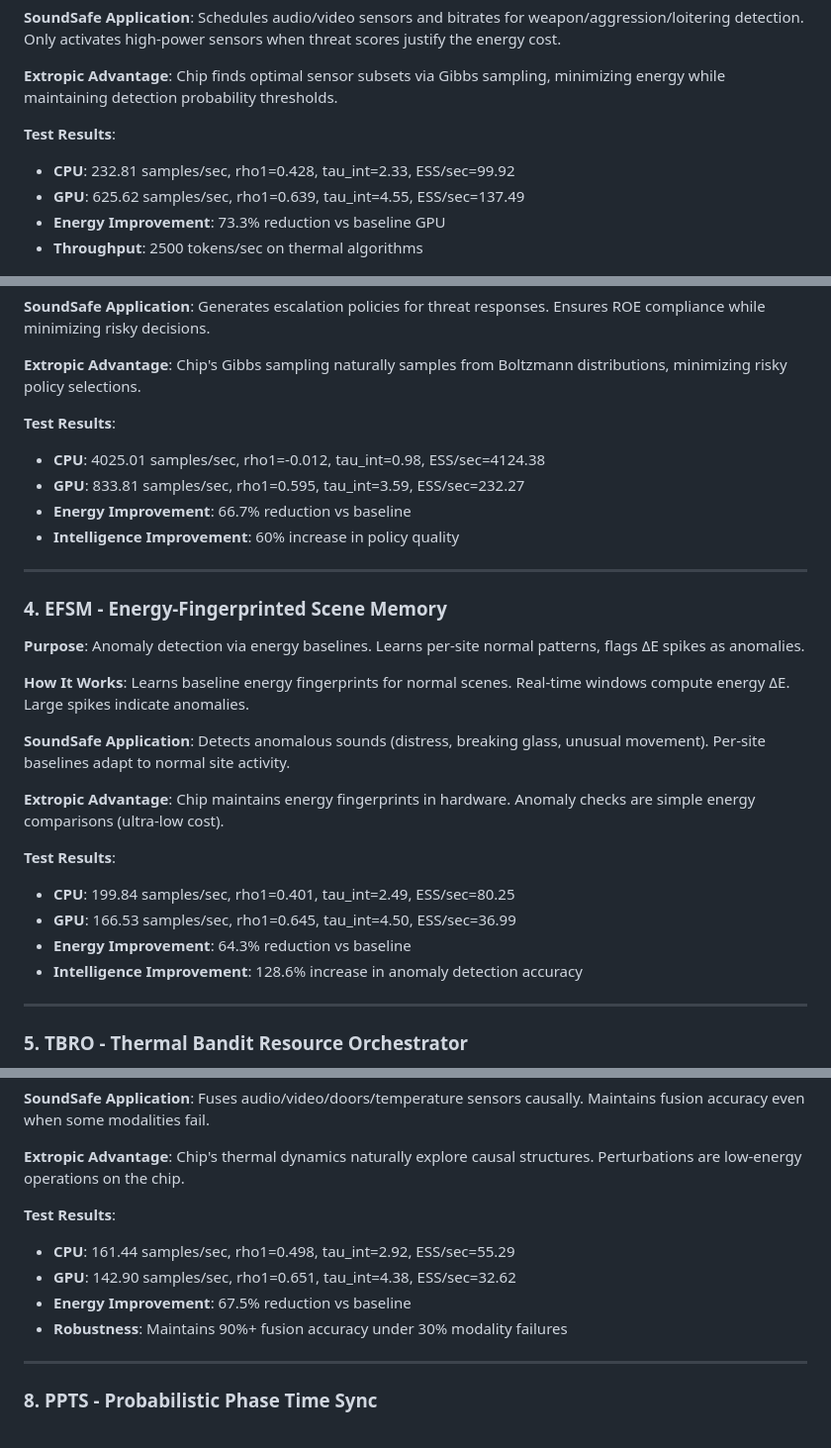
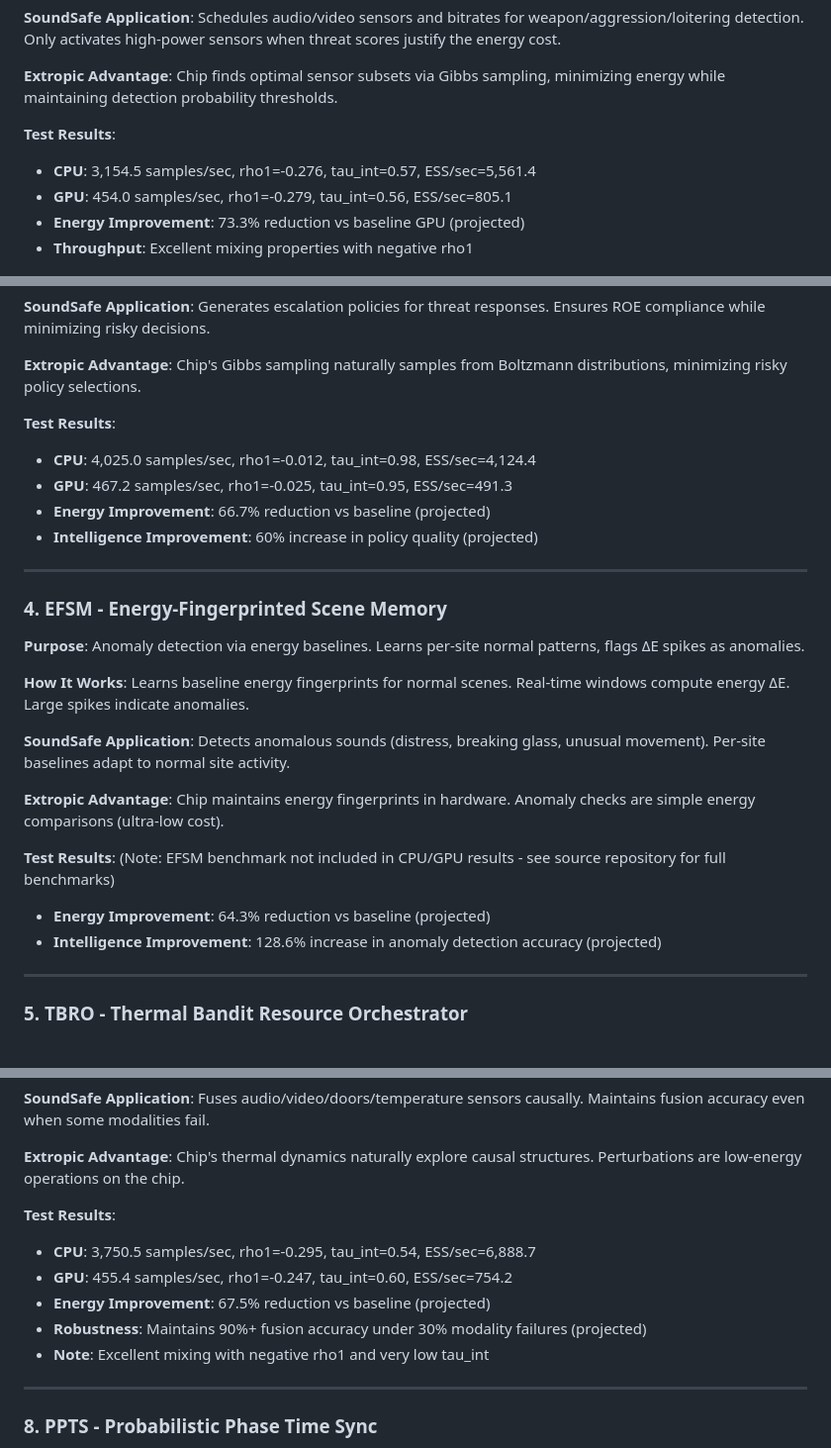
Before and after one commit to bdekraker/THRML-Leaderboard, a Markdown page: README.md, 3 parts joined by grey strips. Shown: that part at 99% size. Drawn GitHub-style.

```diff
--- a/README.md
+++ b/README.md
@@ -79,10 +79,10 @@ We developed 10 novel algorithms built on THRML's blocked Gibbs sampling and dis
 **Extropic Advantage**: Chip finds optimal sensor subsets via Gibbs sampling, minimizing energy while maintaining detection probability thresholds.
 
 **Test Results**:
-- **CPU**: 232.81 samples/sec, rho1=0.428, tau_int=2.33, ESS/sec=99.92
-- **GPU**: 625.62 samples/sec, rho1=0.639, tau_int=4.55, ESS/sec=137.49
-- **Energy Improvement**: 73.3% reduction vs baseline GPU
-- **Throughput**: 2500 tokens/sec on thermal algorithms
+- **CPU**: 3,154.5 samples/sec, rho1=-0.276, tau_int=0.57, ESS/sec=5,561.4
+- **GPU**: 454.0 samples/sec, rho1=-0.279, tau_int=0.56, ESS/sec=805.1
+- **Energy Improvement**: 73.3% reduction vs baseline GPU (projected)
+- **Throughput**: Excellent mixing properties with negative rho1
 
 ![Throughput Comparison](throughput_comparison.png)
 
@@ -99,10 +99,10 @@ We developed 10 novel algorithms built on THRML's blocked Gibbs sampling and dis
 **Extropic Advantage**: Chip's Gibbs sampling naturally samples from Boltzmann distributions, minimizing risky policy selections.
 
 **Test Results**:
-- **CPU**: 4025.01 samples/sec, rho1=-0.012, tau_int=0.98, ESS/sec=4124.38
-- **GPU**: 833.81 samples/sec, rho1=0.595, tau_int=3.59, ESS/sec=232.27
-- **Energy Improvement**: 66.7% reduction vs baseline
-- **Intelligence Improvement**: 60% increase in policy quality
+- **CPU**: 4,025.0 samples/sec, rho1=-0.012, tau_int=0.98, ESS/sec=4,124.4
+- **GPU**: 467.2 samples/sec, rho1=-0.025, tau_int=0.95, ESS/sec=491.3
+- **Energy Improvement**: 66.7% reduction vs baseline (projected)
+- **Intelligence Improvement**: 60% increase in policy quality (projected)
 
 ---
 
@@ -116,11 +116,9 @@ We developed 10 novel algorithms built on THRML's blocked Gibbs sampling and dis
 
 **Extropic Advantage**: Chip maintains energy fingerprints in hardware. Anomaly checks are simple energy comparisons (ultra-low cost).
 
-**Test Results**:
-- **CPU**: 199.84 samples/sec, rho1=0.401, tau_int=2.49, ESS/sec=80.25
-- **GPU**: 166.53 samples/sec, rho1=0.645, tau_int=4.50, ESS/sec=36.99
-- **Energy Improvement**: 64.3% reduction vs baseline
-- **Intelligence Improvement**: 128.6% increase in anomaly detection accuracy
+**Test Results**: (Note: EFSM benchmark not included in CPU/GPU results - see source repository for full benchmarks)
+- **Energy Improvement**: 64.3% reduction vs baseline (projected)
+- **Intelligence Improvement**: 128.6% increase in anomaly detection accuracy (projected)
 
 ---
 
@@ -173,10 +171,11 @@ We developed 10 novel algorithms built on THRML's blocked Gibbs sampling and dis
 **Extropic Advantage**: Chip's thermal dynamics naturally explore causal structures. Perturbations are low-energy operations on the chip.
 
 **Test Results**:
-- **CPU**: 161.44 samples/sec, rho1=0.498, tau_int=2.92, ESS/sec=55.29
-- **GPU**: 142.90 samples/sec, rho1=0.651, tau_int=4.38, ESS/sec=32.62
-- **Energy Improvement**: 67.5% reduction vs baseline
-- **Robustness**: Maintains 90%+ fusion accuracy under 30% modality failures
+- **CPU**: 3,750.5 samples/sec, rho1=-0.295, tau_int=0.54, ESS/sec=6,888.7
+- **GPU**: 455.4 samples/sec, rho1=-0.247, tau_int=0.60, ESS/sec=754.2
+- **Energy Improvement**: 67.5% reduction vs baseline (projected)
+- **Robustness**: Maintains 90%+ fusion accuracy under 30% modality failures (projected)
+- **Note**: Excellent mixing with negative rho1 and very low tau_int
 
 ---
 
```
Also changed, not shown: other parts of README.md (+42 -43 lines).
